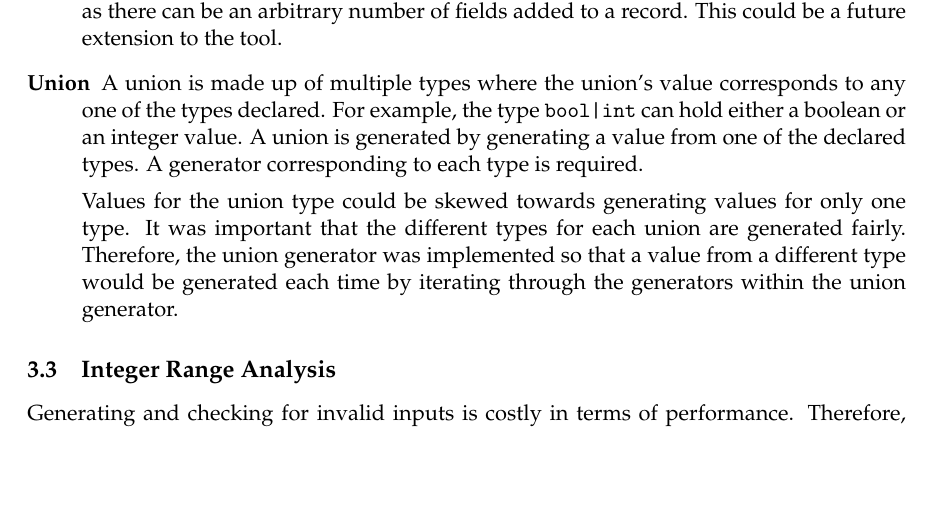
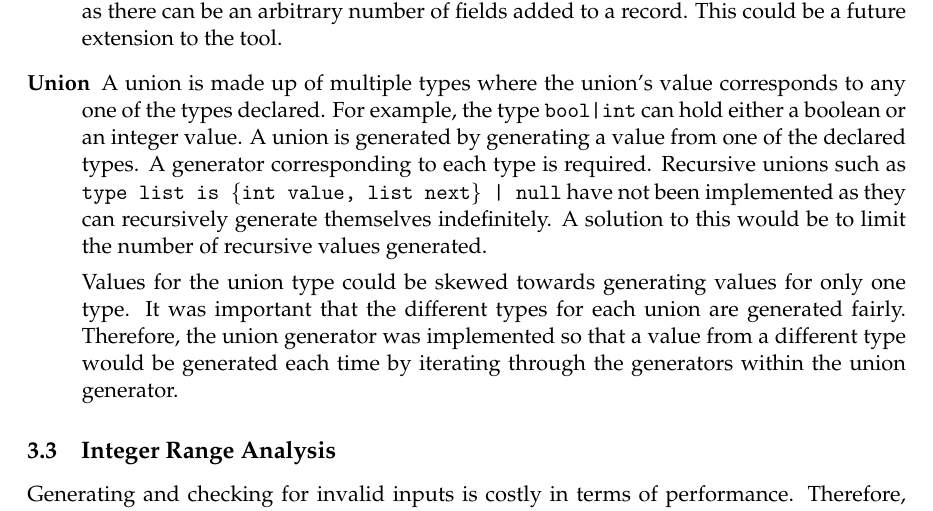
Before and after one commit to JC626/quickcheck-for-whiley, a LaTeX paper (Documentation/Preliminary Report/preliminary_report_outline.tex, which reads Documentation/Preliminary Report/workCompleted.tex): part of page 9 of 14, cut so that both start at the same text, the shorter picture padded with empty space. Compiled offline with pdfLaTeX.

Commit message:
Add recursive types

```diff
--- a/Documentation/Preliminary Report/workCompleted.tex
+++ b/Documentation/Preliminary Report/workCompleted.tex
@@ -86,6 +86,8 @@ Each generator generates a value. It also has a size for the number of input com
 	This could be a future extension to the tool.
 	\item[Union] A union is made up of multiple types where the union's value corresponds to any one of the types declared. For example, the type \texttt{bool|int} can hold either a boolean or an integer value.
 	A union is generated by generating a value from one of the declared types. A generator corresponding to each type is required.
+	Recursive unions such as \texttt{type list is \{int value, list next\} | null} have not been implemented as they can recursively generate themselves indefinitely.
+	A solution to this would be to limit the number of recursive values generated.
 	% Talk about fairness in union generation
 
 	Values for the union type could be skewed towards generating values for only one type. It was important that the different types for each union are generated fairly. Therefore, the union generator was implemented so that a value from a different type would be generated each time by iterating through the generators within the union generator.
```
Also changed, not shown: Documentation/Preliminary Report/preliminary_report_outline.pdf.
